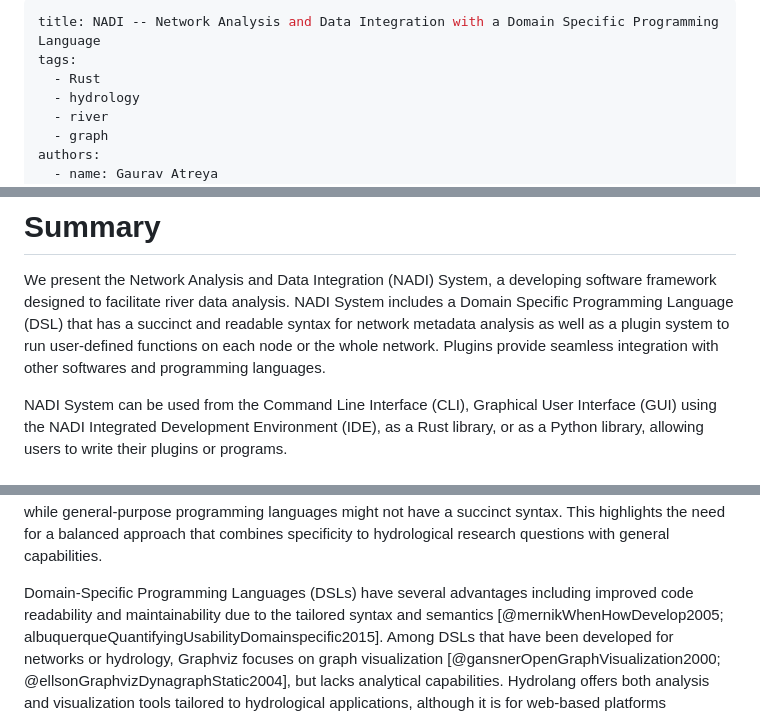
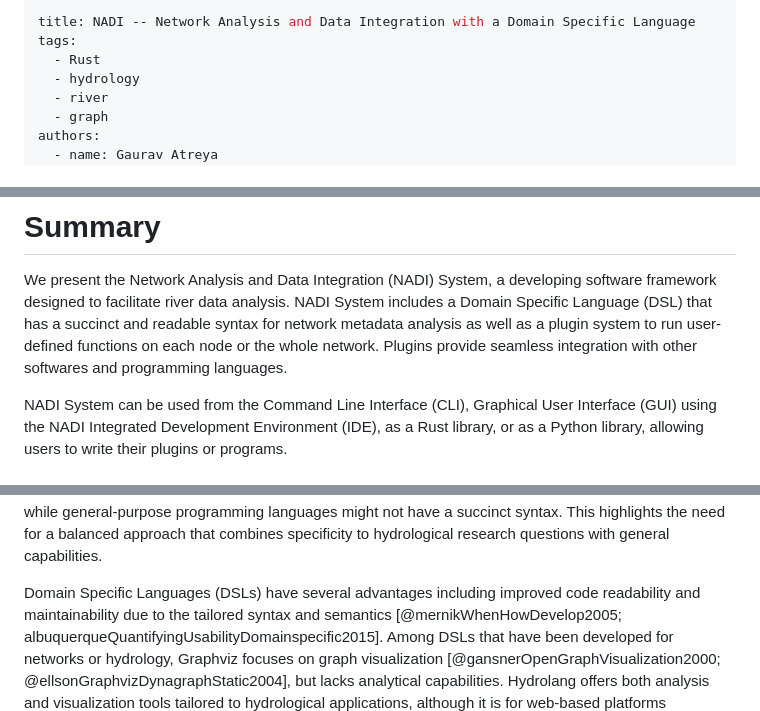
Before and after one commit to Nadi-System/nadi-system, a Markdown page: paper.md, 3 parts joined by grey strips. Rendered like a GitHub page.

Commit message:
DSL -> Domain Specific Language (remove Programming)
Related:
https://github.com/Nadi-System/nadi-system/issues/9

```diff
--- a/paper.md
+++ b/paper.md
@@ -1,5 +1,5 @@
 ---
-title: NADI -- Network Analysis and Data Integration with a Domain Specific Programming Language
+title: NADI -- Network Analysis and Data Integration with a Domain Specific Language
 tags:
   - Rust
   - hydrology
@@ -26,11 +26,11 @@ bibliography: references.bib
 # Summary
 We present the Network Analysis and Data Integration (NADI) System, a
 developing software framework designed to facilitate river data
-analysis. NADI System includes a Domain Specific Programming Language
-(DSL) that has a succinct and readable syntax for network metadata
-analysis as well as a plugin system to run user-defined functions on
-each node or the whole network. Plugins provide seamless integration
-with other softwares and programming languages.
+analysis. NADI System includes a Domain Specific Language (DSL) that
+has a succinct and readable syntax for network metadata analysis as
+well as a plugin system to run user-defined functions on each node or
+the whole network. Plugins provide seamless integration with other
+softwares and programming languages.
 
 NADI System can be used from the Command Line Interface (CLI),
 Graphical User Interface (GUI) using the NADI Integrated Development
@@ -55,7 +55,7 @@ syntax. This highlights the need for a balanced approach that combines
 specificity to hydrological research questions with general
 capabilities.
 
-Domain-Specific Programming Languages (DSLs) have several advantages
+Domain Specific Languages (DSLs) have several advantages
 including improved code readability and maintainability due to the
 tailored syntax and semantics [@mernikWhenHowDevelop2005;
 albuquerqueQuantifyingUsabilityDomainspecific2015]. Among DSLs that
```
Also changed, not shown: other parts of paper.md (+1 -1 lines).
